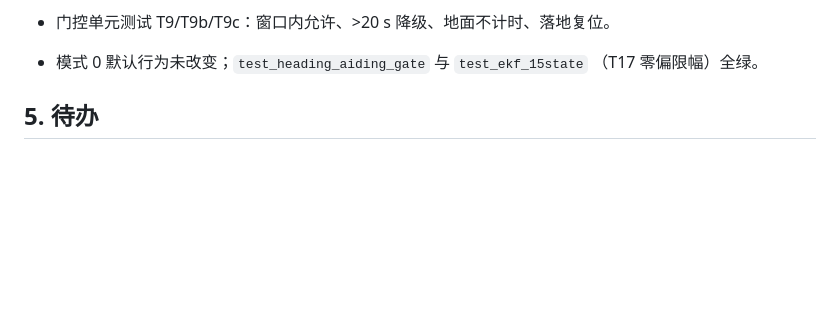
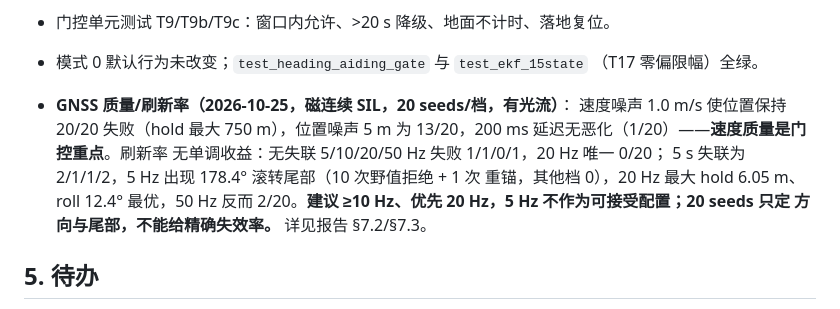
Before and after one commit to LShang001/tandem-twin-vector-thrust, a Markdown page: docs/05-控制与分配/CTL-004-无磁航向与运动EKF.md, the part around the change. Drawn GitHub-style; blank space fills up the shorter version.

```diff
--- a/docs/05-控制与分配/CTL-004-无磁航向与运动EKF.md
+++ b/docs/05-控制与分配/CTL-004-无磁航向与运动EKF.md
@@ -123,6 +123,14 @@ SIL 的 `--takeoff-at` 长地面等待场景无效：地面只约束 z、无摩
 - 门控单元测试 T9/T9b/T9c：窗口内允许、>20 s 降级、地面不计时、落地复位。
 - 模式 0 默认行为未改变；`test_heading_aiding_gate` 与 `test_ekf_15state`
   （T17 零偏限幅）全绿。
+- **GNSS 质量/刷新率（2026-10-25，磁连续 SIL，20 seeds/档，有光流）**：
+  速度噪声 1.0 m/s 使位置保持 20/20 失败（hold 最大 750 m），位置噪声 5 m
+  为 13/20，200 ms 延迟无恶化（1/20）——**速度质量是门控重点**。刷新率
+  无单调收益：无失联 5/10/20/50 Hz 失败 1/1/0/1，20 Hz 唯一 0/20；
+  5 s 失联为 2/1/1/2，5 Hz 出现 178.4° 滚转尾部（10 次野值拒绝 + 1 次
+  重锚，其他档 0），20 Hz 最大 hold 6.05 m、roll 12.4° 最优，50 Hz 反而
+  2/20。**建议 ≥10 Hz、优先 20 Hz，5 Hz 不作为可接受配置；20 seeds 只定
+  方向与尾部，不能给精确失效率。** 详见报告 §7.2/§7.3。
 
 ## 5. 待办
 
```
Also changed, not shown: AGENTS.md (+2 -0 lines), TandemVec-EKF-Report/无磁EKF收敛仿真-2026-10-25.md (+18 -1 lines), TandemVec-EKF-Report/figs/nav_gnss_quality.png (added), 1 other file.
